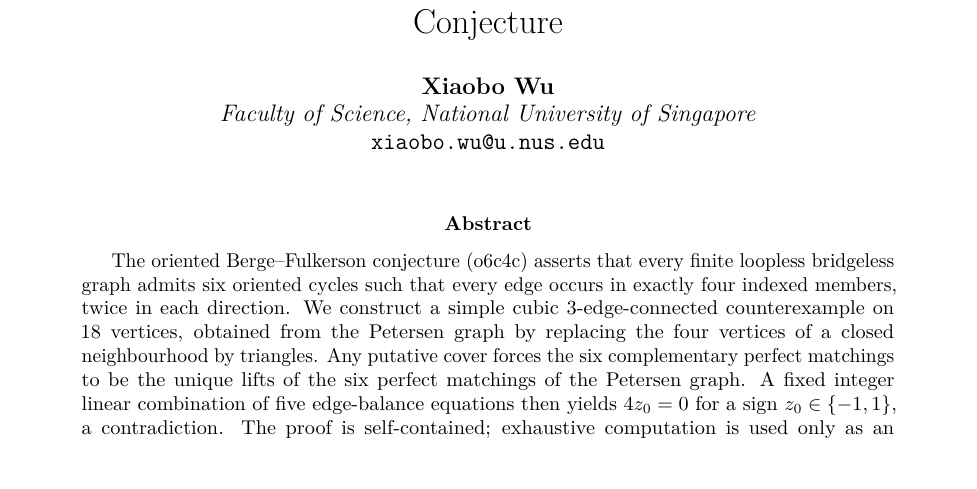
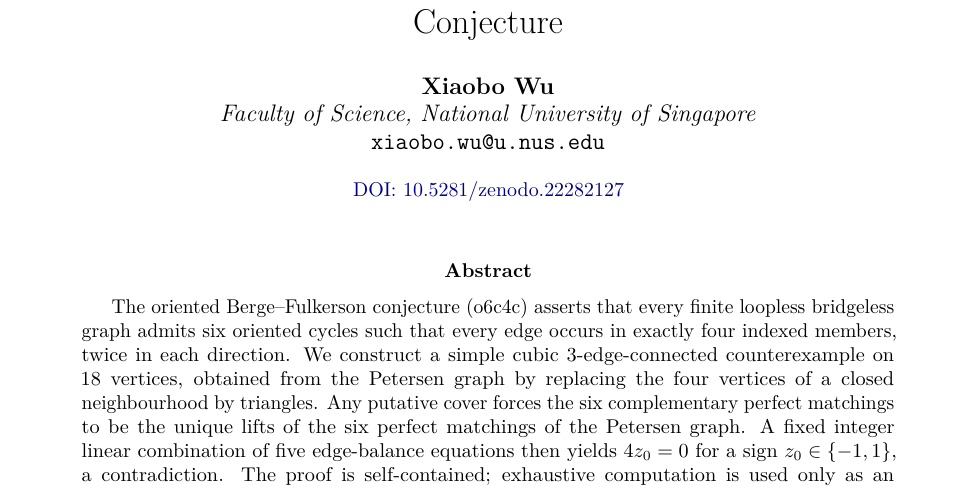
Before and after one commit to Miracleofwinds/o6c4c-counterexample, a LaTeX paper (paper/main.tex): part of page 1 of 8, cut so that both start at the same text. Compiled offline with pdfLaTeX.

Commit message:
Add Zenodo DOI to manuscript

```diff
--- a/paper/main.tex
+++ b/paper/main.tex
@@ -24,7 +24,7 @@ Oriented Berge--Fulkerson Conjecture}
 \author{\textbf{Xiaobo Wu}\\
   \textit{Faculty of Science, National University of Singapore}\\
   \texttt{xiaobo.wu@u.nus.edu}}
-\date{}
+\date{\small\href{https://doi.org/10.5281/zenodo.22282127}{DOI: 10.5281/zenodo.22282127}}
 
 \begin{document}
 \maketitle
```
Also changed, not shown: README.md, paper/README.md, paper/main.pdf, 2 other files.
